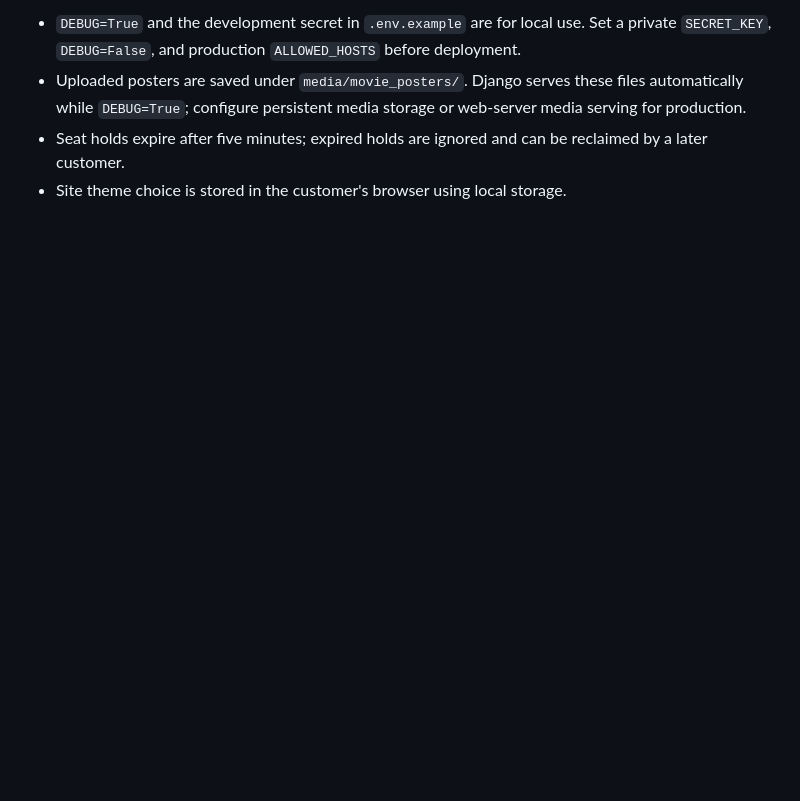
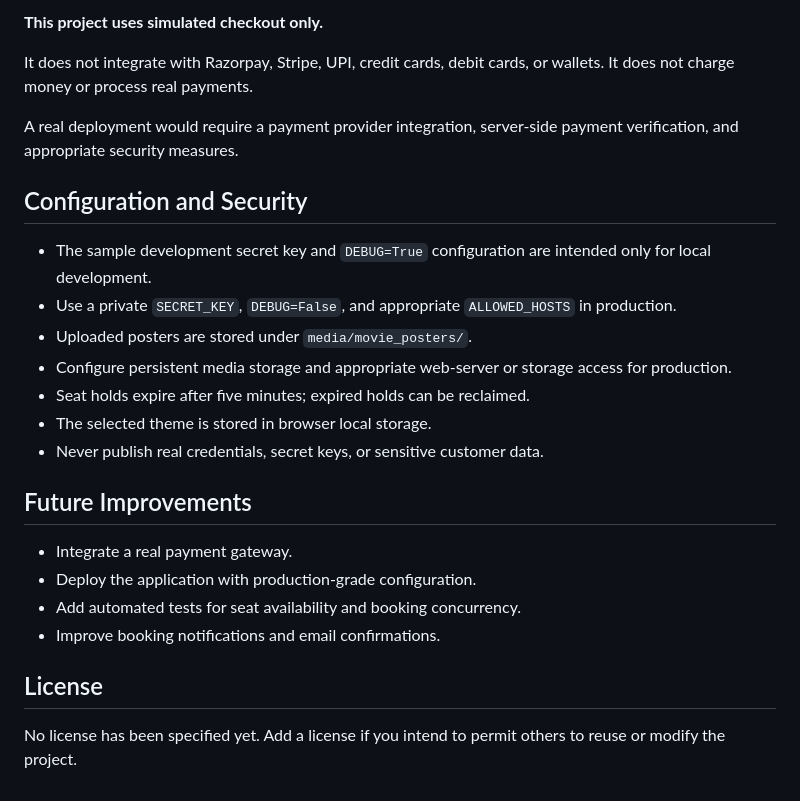
Before and after one commit to Swayam-1416/movie-ticket-booking, a Markdown page: README.md, the part around one of its changes. Drawn GitHub-style; blank space fills up the shorter version.

```diff
--- a/README.md
+++ b/README.md
@@ -68,5 +144,27 @@ Customers can create an account, select a movie, choose a theatre and showtime,
 
-- `DEBUG=True` and the development secret in `.env.example` are for local use. Set a private `SECRET_KEY`, `DEBUG=False`, and production `ALLOWED_HOSTS` before deployment.
-- Uploaded posters are saved under `media/movie_posters/`. Django serves these files automatically while `DEBUG=True`; configure persistent media storage or web-server media serving for production.
-- Seat holds expire after five minutes; expired holds are ignored and can be reclaimed by a later customer.
-- Site theme choice is stored in the customer's browser using local storage.
+**This project uses simulated checkout only.**
+
+It does not integrate with Razorpay, Stripe, UPI, credit cards, debit cards, or wallets. It does not charge money or process real payments.
+
+A real deployment would require a payment provider integration, server-side payment verification, and appropriate security measures.
+
+## Configuration and Security
+
+- The sample development secret key and `DEBUG=True` configuration are intended only for local development.
+- Use a private `SECRET_KEY`, `DEBUG=False`, and appropriate `ALLOWED_HOSTS` in production.
+- Uploaded posters are stored under `media/movie_posters/`.
+- Configure persistent media storage and appropriate web-server or storage access for production.
+- Seat holds expire after five minutes; expired holds can be reclaimed.
+- The selected theme is stored in browser local storage.
+- Never publish real credentials, secret keys, or sensitive customer data.
+
+## Future Improvements
+
+- Integrate a real payment gateway.
+- Deploy the application with production-grade configuration.
+- Add automated tests for seat availability and booking concurrency.
+- Improve booking notifications and email confirmations.
+
+## License
+
+No license has been specified yet. Add a license if you intend to permit others to reuse or modify the project.
```
Also changed, not shown: other parts of README.md (+105 -29 lines).
